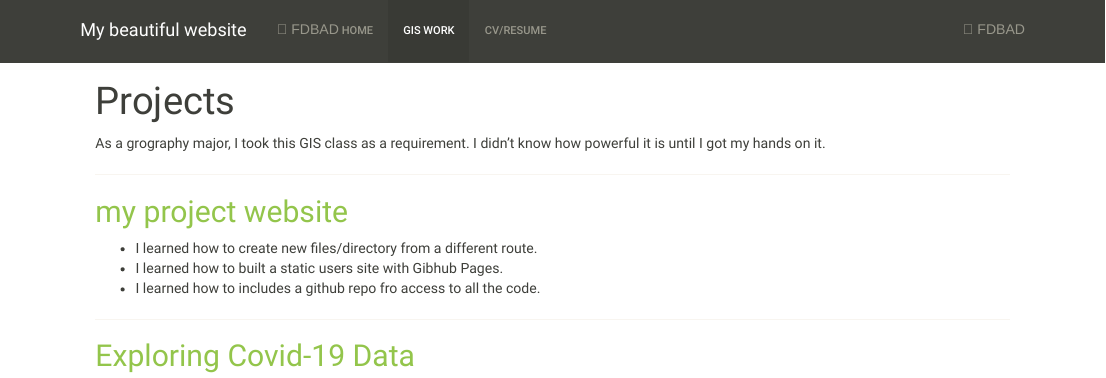
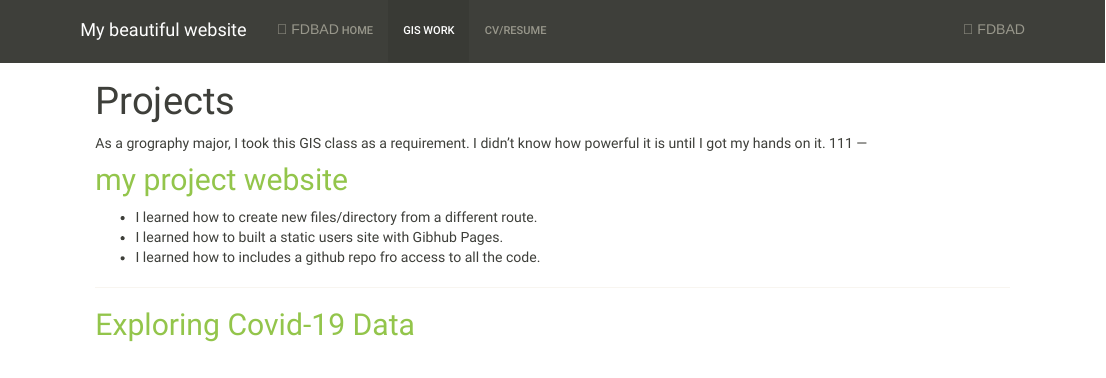
Before and after one commit to suchaoxi/geog176a_2020, an R Markdown document (geog176A.rmd): the page in a window 1100 px wide, from its top. The pictures show the output file geog176A.html that the author committed with the source, opened offline; library style sheets and scripts come from the installed R packages.

Commit message:
final commit

```diff
--- a/geog176A.rmd
+++ b/geog176A.rmd
@@ -3,7 +3,7 @@ title: "Projects"
 ---
 
 As a grography major, I took this GIS class as a requirement. I didn't know how powerful it is until I got my hands on it.
-
+111
 ---
 
 ## [my project website](https://suchaoxi.github.io/geog176a_2020/index.html)
```
Also changed, not shown: index.rmd (+1 -1 lines), geog176A.html, index.html.
